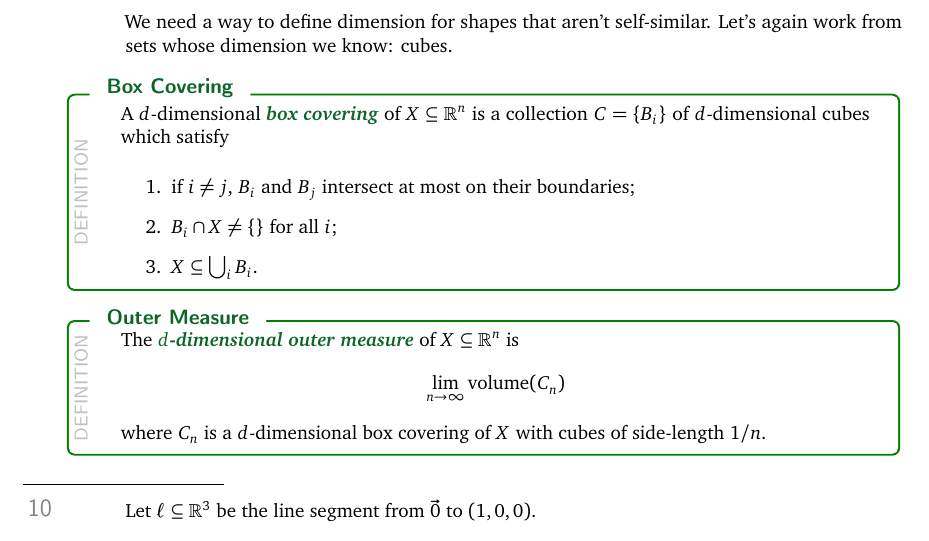
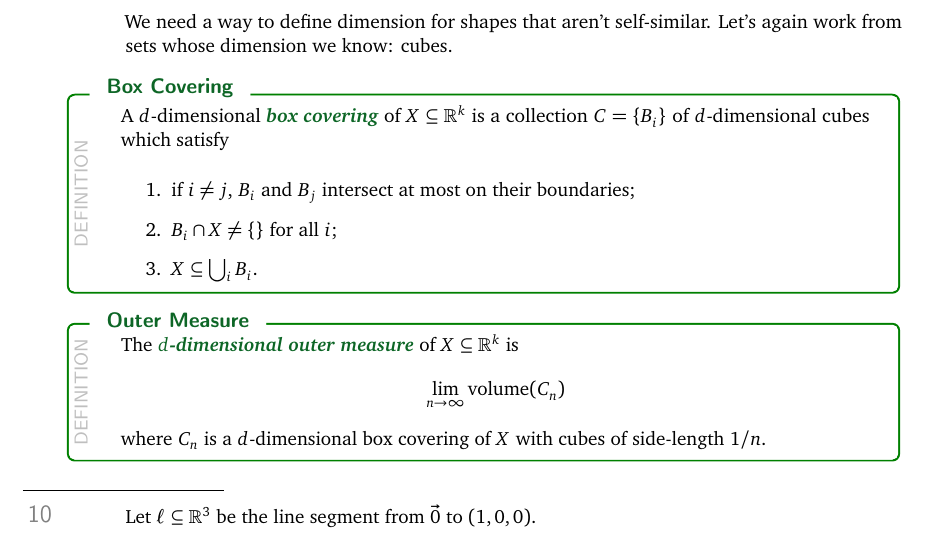
Before and after one commit to siefkenj/2020-MAT-335-webpage, a LaTeX document (notes/dynamics.tex): part of page 8 of 11, cut so that both start at the same text. Compiled offline with pdfLaTeX.

Commit message:
Removed ambiguity where the variable 'n' was used twice in two different contexts within the same definition

```diff
--- a/notes/dynamics.tex
+++ b/notes/dynamics.tex
@@ -534,7 +534,7 @@ copyright.
 	sets whose dimension we know: cubes.
 
 	\begin{definition}[Box Covering]
-		A $d$-dimensional \emph{box covering} of $X\subseteq \R^n$ is a collection $C=\Set{B_i}$ of
+		A $d$-dimensional \emph{box covering} of $X\subseteq \R^k$ is a collection $C=\Set{B_i}$ of
 		$d$-dimensional cubes which satisfy
 		\begin{enumerate}
 			\item if $i\neq j$, $B_i$ and $B_j$ intersect at most on their boundaries;
@@ -544,7 +544,7 @@ copyright.
 	\end{definition}
 
 	\begin{definition}[Outer Measure]
-		The \emph{$d$-dimensional outer measure} of $X\subseteq \R^n$ is
+		The \emph{$d$-dimensional outer measure} of $X\subseteq \R^k$ is
 		\[
 			\lim_{n\to\infty} \text{volume}(C_n)
 		\]
```
